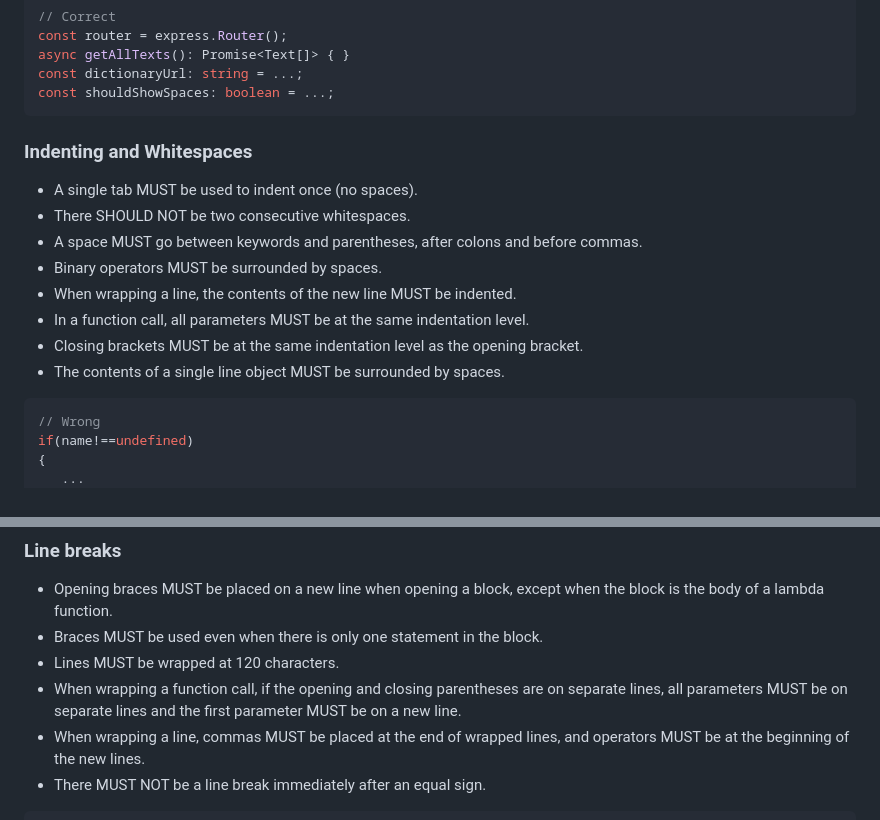
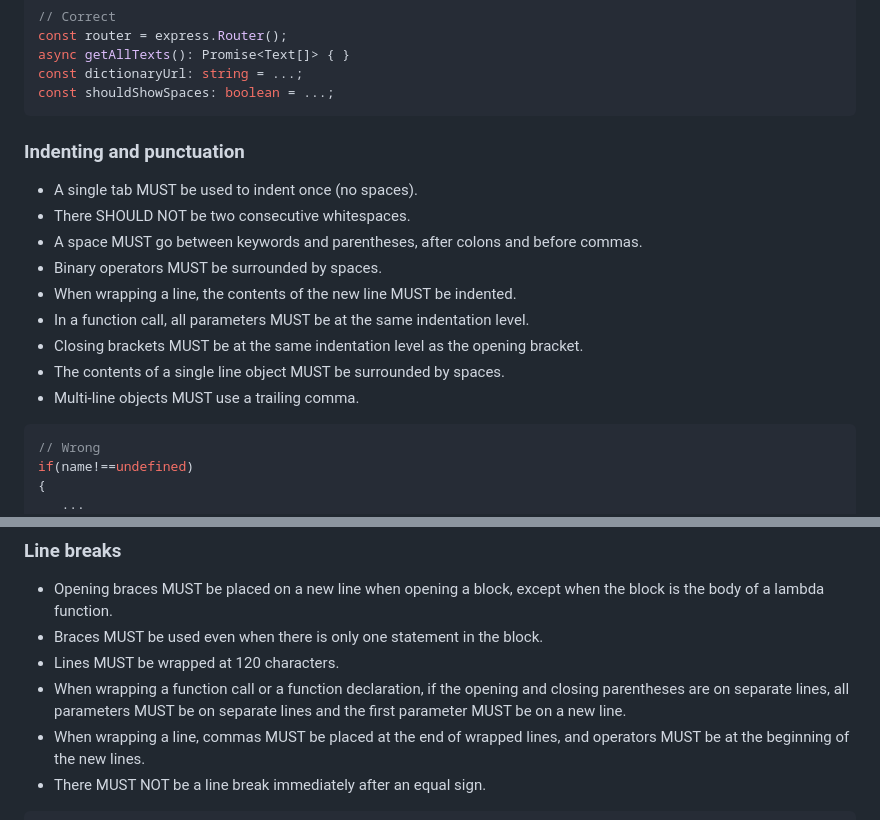
Before and after one commit to irakur-app/irakur, a Markdown page: docs/CODINGSTYLE.md, 2 parts joined by grey strips. Rendered like a GitHub page.

````diff
--- a/docs/CODINGSTYLE.md
+++ b/docs/CODINGSTYLE.md
@@ -38,7 +38,7 @@ const dictionaryUrl: string = ...;
 const shouldShowSpaces: boolean = ...;
 ```
 
-### Indenting and Whitespaces
+### Indenting and punctuation
 
 * A single tab MUST be used to indent once (no spaces).
 * There SHOULD NOT be two consecutive whitespaces.
@@ -48,6 +48,7 @@ const shouldShowSpaces: boolean = ...;
 * In a function call, all parameters MUST be at the same indentation level.
 * Closing brackets MUST be at the same indentation level as the opening bracket.
 * The contents of a single line object MUST be surrounded by spaces.
+* Multi-line objects MUST use a trailing comma.
 
 ```Typescript
 // Wrong
@@ -83,7 +84,7 @@ import { Home } from './pages/home';
 * Opening braces MUST be placed on a new line when opening a block, except when the block is the body of a lambda function.
 * Braces MUST be used even when there is only one statement in the block.
 * Lines MUST be wrapped at 120 characters.
-* When wrapping a function call, if the opening and closing parentheses are on separate lines, all parameters MUST be on separate lines and the first parameter MUST be on a new line.
+* When wrapping a function call or a function declaration, if the opening and closing parentheses are on separate lines, all parameters MUST be on separate lines and the first parameter MUST be on a new line.
 * When wrapping a line, commas MUST be placed at the end of wrapped lines, and operators MUST be at the beginning of the new lines.
 * There MUST NOT be a line break immediately after an equal sign.
 
````
